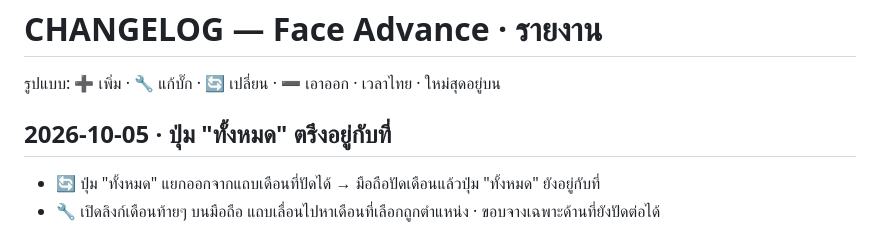
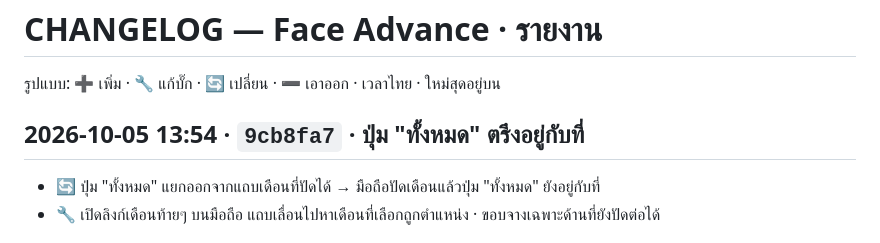
Before and after one commit to faceadvance/face-advance-reports, a Markdown page: CHANGELOG.md, the part around the change. Rendered like a GitHub page.

Commit message:
docs(changelog): เติม commit hash (2026-10-05 13:54)
Co-Authored-By: Claude Opus 5.5 <noreply@anthropic.com>

```diff
--- a/CHANGELOG.md
+++ b/CHANGELOG.md
@@ -2,7 +2,7 @@
 
 รูปแบบ: ➕ เพิ่ม · 🔧 แก้บั๊ก · 🔄 เปลี่ยน · ➖ เอาออก · เวลาไทย · ใหม่สุดอยู่บน
 
-## 2026-10-05 · ปุ่ม "ทั้งหมด" ตรึงอยู่กับที่
+## 2026-10-05 13:54 · `9cb8fa7` · ปุ่ม "ทั้งหมด" ตรึงอยู่กับที่
 - 🔄 ปุ่ม "ทั้งหมด" แยกออกจากแถบเดือนที่ปัดได้ → มือถือปัดเดือนแล้วปุ่ม "ทั้งหมด" ยังอยู่กับที่
 - 🔧 เปิดลิงก์เดือนท้ายๆ บนมือถือ แถบเลื่อนไปหาเดือนที่เลือกถูกตำแหน่ง · ขอบจางเฉพาะด้านที่ยังปัดต่อได้
 
```
